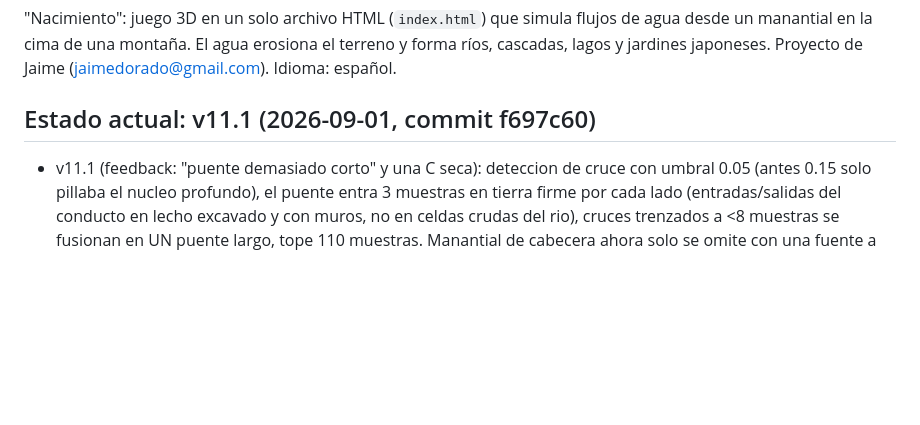
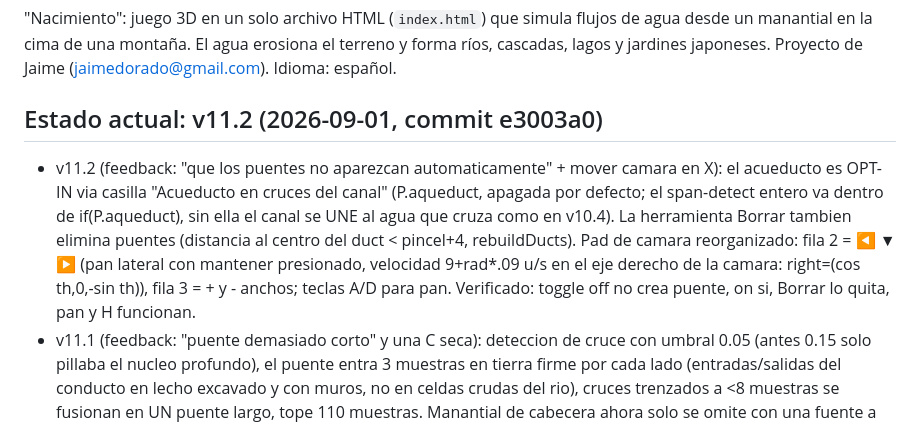
Before and after one commit to guachiman19/juego-agua, a Markdown page: CLAUDE.md, the part around the change. GitHub-like rendering; blank space fills up the shorter version.

Commit message:
docs: memoria v11.2 (acueducto opcional y pan lateral)
Co-Authored-By: Claude Fable 5 <noreply@anthropic.com>
Claude-Session: https://claude.ai/code/session_019QpBnFThqYdHk9fn48GPJa

```diff
--- a/CLAUDE.md
+++ b/CLAUDE.md
@@ -6,8 +6,9 @@ Contexto para Claude Chat, Claude Code, Claude Cowork y Claude for Chrome. Mante
 
 "Nacimiento": juego 3D en un solo archivo HTML (`index.html`) que simula flujos de agua desde un manantial en la cima de una montaña. El agua erosiona el terreno y forma ríos, cascadas, lagos y jardines japoneses. Proyecto de Jaime (jaimedorado@gmail.com). Idioma: español.
 
-## Estado actual: v11.1 (2026-09-01, commit f697c60)
+## Estado actual: v11.2 (2026-09-01, commit e3003a0)
 
+- v11.2 (feedback: "que los puentes no aparezcan automaticamente" + mover camara en X): el acueducto es OPT-IN via casilla "Acueducto en cruces del canal" (P.aqueduct, apagada por defecto; el span-detect entero va dentro de if(P.aqueduct), sin ella el canal se UNE al agua que cruza como en v10.4). La herramienta Borrar tambien elimina puentes (distancia al centro del duct < pincel+4, rebuildDucts). Pad de camara reorganizado: fila 2 = ◀ ▼ ▶ (pan lateral con mantener presionado, velocidad 9+rad*.09 u/s en el eje derecho de la camara: right=(cos th,0,-sin th)), fila 3 = + y - anchos; teclas A/D para pan. Verificado: toggle off no crea puente, on si, Borrar lo quita, pan y H funcionan.
 - v11.1 (feedback: "puente demasiado corto" y una C seca): deteccion de cruce con umbral 0.05 (antes 0.15 solo pillaba el nucleo profundo), el puente entra 3 muestras en tierra firme por cada lado (entradas/salidas del conducto en lecho excavado y con muros, no en celdas crudas del rio), cruces trenzados a <8 muestras se fusionan en UN puente largo, tope 110 muestras. Manantial de cabecera ahora solo se omite con una fuente a <6u (antes 14u dejaba secos los canales que nacen cerca del manantial de la cima). Verificado: C de 223 grados cruzando el rio 26/26 puntos mojados, cruce perpendicular rio intacto y entrega 5/6.
 - v11 (acueductos + manantial SIEMPRE, pedido de Jaime en dos mensajes):
   - MANANTIAL GARANTIZADO: al confirmar un canal se crea manantial rate 14 en el inicio salvo que ya haya una FUENTE a <14u. Se elimino la exencion por "agua cercana": no garantizaba alimentacion (screenshot de Jaime con canal en S seco).
```
